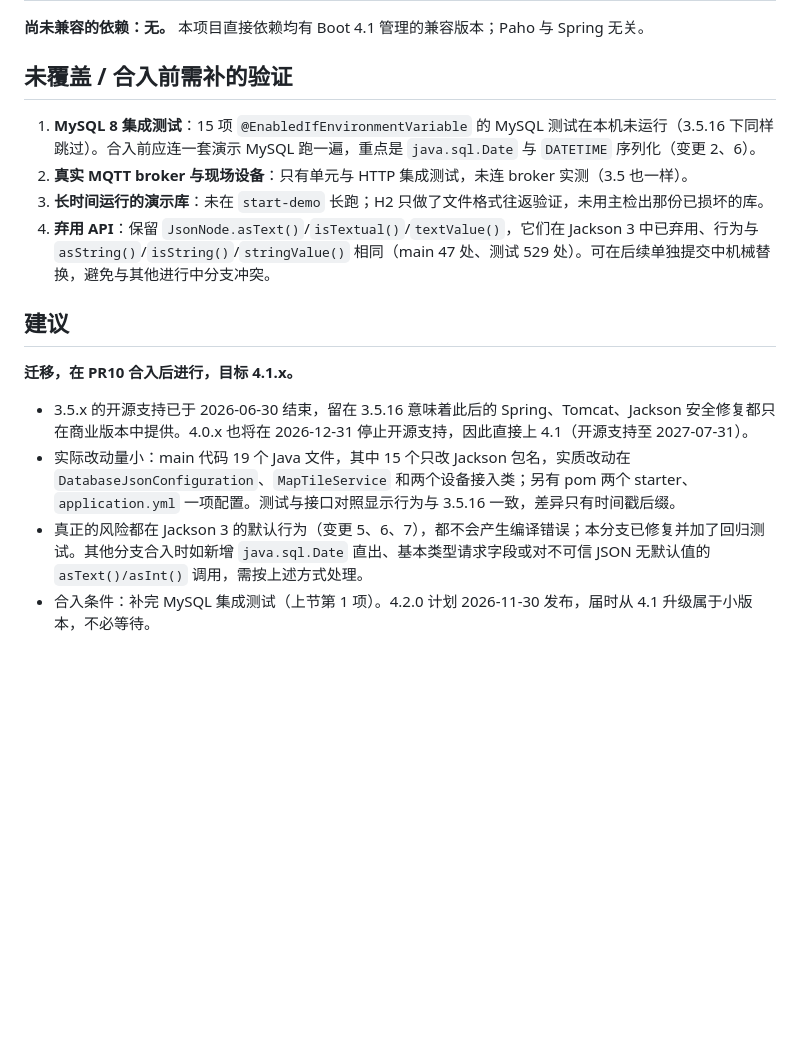
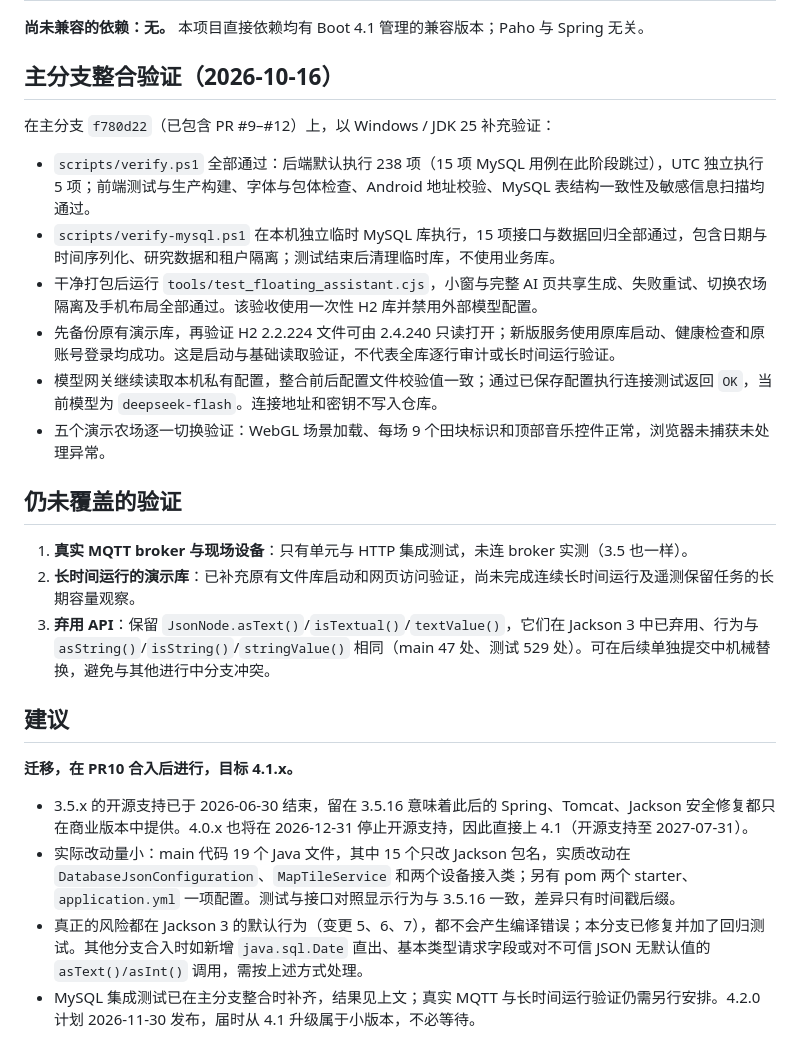
Before and after one commit to Waker-visual/zhinong-platform, a Markdown page: docs/SpringBoot4迁移评估.md, the part around the change. GitHub-like rendering; blank space fills up the shorter version.

Commit message:
docs: record PR integration and runtime compatibility checks

```diff
--- a/docs/SpringBoot4迁移评估.md
+++ b/docs/SpringBoot4迁移评估.md
@@ -69,12 +69,22 @@
 
 **尚未兼容的依赖：无。** 本项目直接依赖均有 Boot 4.1 管理的兼容版本；Paho 与 Spring 无关。
 
-## 未覆盖 / 合入前需补的验证
+## 主分支整合验证（2026-10-16）
 
-1. **MySQL 8 集成测试**：15 项 `@EnabledIfEnvironmentVariable` 的 MySQL 测试在本机未运行（3.5.16 下同样跳过）。合入前应连一套演示 MySQL 跑一遍，重点是 `java.sql.Date` 与 `DATETIME` 序列化（变更 2、6）。
-2. **真实 MQTT broker 与现场设备**：只有单元与 HTTP 集成测试，未连 broker 实测（3.5 也一样）。
-3. **长时间运行的演示库**：未在 `start-demo` 长跑；H2 只做了文件格式往返验证，未用主检出那份已损坏的库。
-4. **弃用 API**：保留 `JsonNode.asText()`/`isTextual()`/`textValue()`，它们在 Jackson 3 中已弃用、行为与 `asString()`/`isString()`/`stringValue()` 相同（main 47 处、测试 529 处）。可在后续单独提交中机械替换，避免与其他进行中分支冲突。
+在主分支 `f780d22`（已包含 PR #9–#12）上，以 Windows / JDK 25 补充验证：
+
+- `scripts/verify.ps1` 全部通过：后端默认执行 238 项（15 项 MySQL 用例在此阶段跳过），UTC 独立执行 5 项；前端测试与生产构建、字体与包体检查、Android 地址校验、MySQL 表结构一致性及敏感信息扫描均通过。
+- `scripts/verify-mysql.ps1` 在本机独立临时 MySQL 库执行，15 项接口与数据回归全部通过，包含日期与时间序列化、研究数据和租户隔离；测试结束后清理临时库，不使用业务库。
+- 干净打包后运行 `tools/test_floating_assistant.cjs`，小窗与完整 AI 页共享生成、失败重试、切换农场隔离及手机布局全部通过。该验收使用一次性 H2 库并禁用外部模型配置。
+- 先备份原有演示库，再验证 H2 2.2.224 文件可由 2.4.240 只读打开；新版服务使用原库启动、健康检查和原账号登录均成功。这是启动与基础读取验证，不代表全库逐行审计或长时间运行验证。
+- 模型网关继续读取本机私有配置，整合前后配置文件校验值一致；通过已保存配置执行连接测试返回 `OK`，当前模型为 `deepseek-flash`。连接地址和密钥不写入仓库。
+- 五个演示农场逐一切换验证：WebGL 场景加载、每场 9 个田块标识和顶部音乐控件正常，浏览器未捕获未处理异常。
+
+## 仍未覆盖的验证
+
+1. **真实 MQTT broker 与现场设备**：只有单元与 HTTP 集成测试，未连 broker 实测（3.5 也一样）。
+2. **长时间运行的演示库**：已补充原有文件库启动和网页访问验证，尚未完成连续长时间运行及遥测保留任务的长期容量观察。
+3. **弃用 API**：保留 `JsonNode.asText()`/`isTextual()`/`textValue()`，它们在 Jackson 3 中已弃用、行为与 `asString()`/`isString()`/`stringValue()` 相同（main 47 处、测试 529 处）。可在后续单独提交中机械替换，避免与其他进行中分支冲突。
 
 ## 建议
 
@@ -83,4 +93,4 @@
 - 3.5.x 的开源支持已于 2026-06-30 结束，留在 3.5.16 意味着此后的 Spring、Tomcat、Jackson 安全修复都只在商业版本中提供。4.0.x 也将在 2026-12-31 停止开源支持，因此直接上 4.1（开源支持至 2027-07-31）。
 - 实际改动量小：main 代码 19 个 Java 文件，其中 15 个只改 Jackson 包名，实质改动在 `DatabaseJsonConfiguration`、`MapTileService` 和两个设备接入类；另有 pom 两个 starter、`application.yml` 一项配置。测试与接口对照显示行为与 3.5.16 一致，差异只有时间戳后缀。
 - 真正的风险都在 Jackson 3 的默认行为（变更 5、6、7），都不会产生编译错误；本分支已修复并加了回归测试。其他分支合入时如新增 `java.sql.Date` 直出、基本类型请求字段或对不可信 JSON 无默认值的 `asText()/asInt()` 调用，需按上述方式处理。
-- 合入条件：补完 MySQL 集成测试（上节第 1 项）。4.2.0 计划 2026-11-30 发布，届时从 4.1 升级属于小版本，不必等待。
+- MySQL 集成测试已在主分支整合时补齐，结果见上文；真实 MQTT 与长时间运行验证仍需另行安排。4.2.0 计划 2026-11-30 发布，届时从 4.1 升级属于小版本，不必等待。
```
